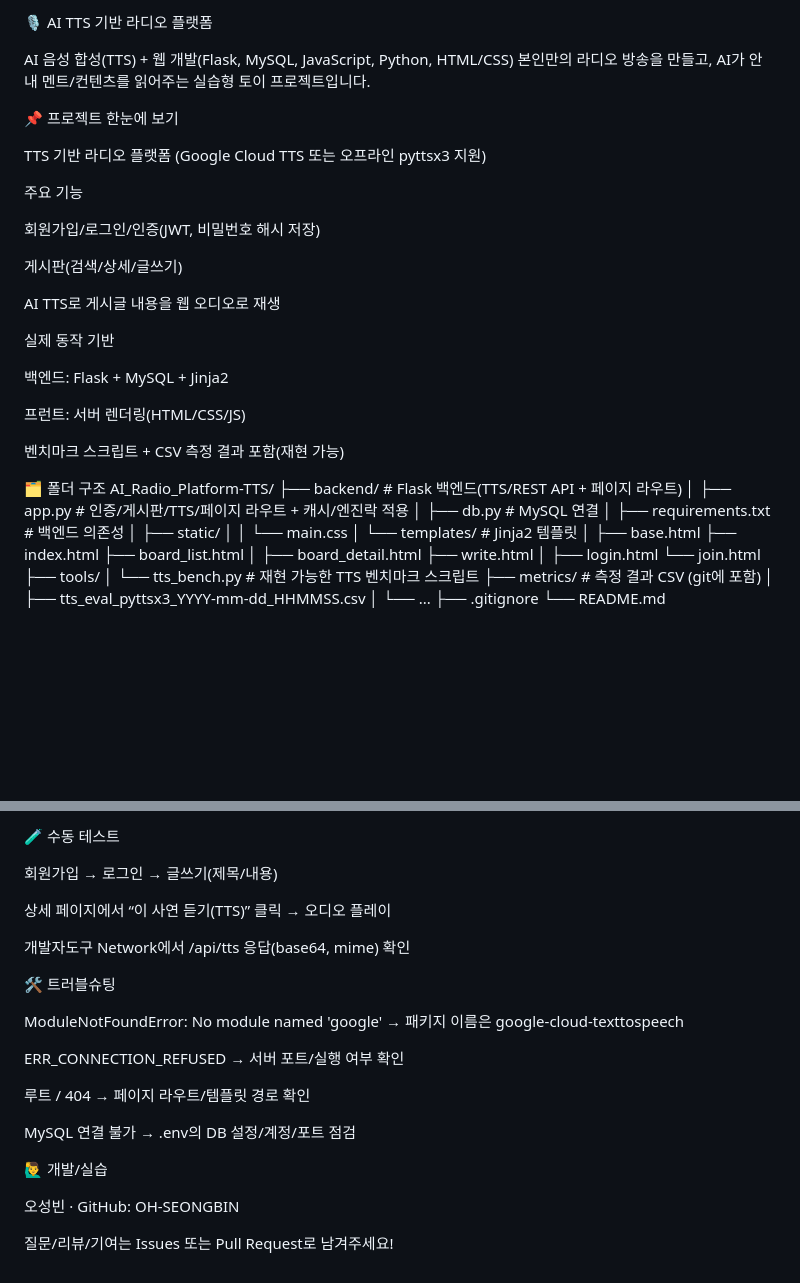
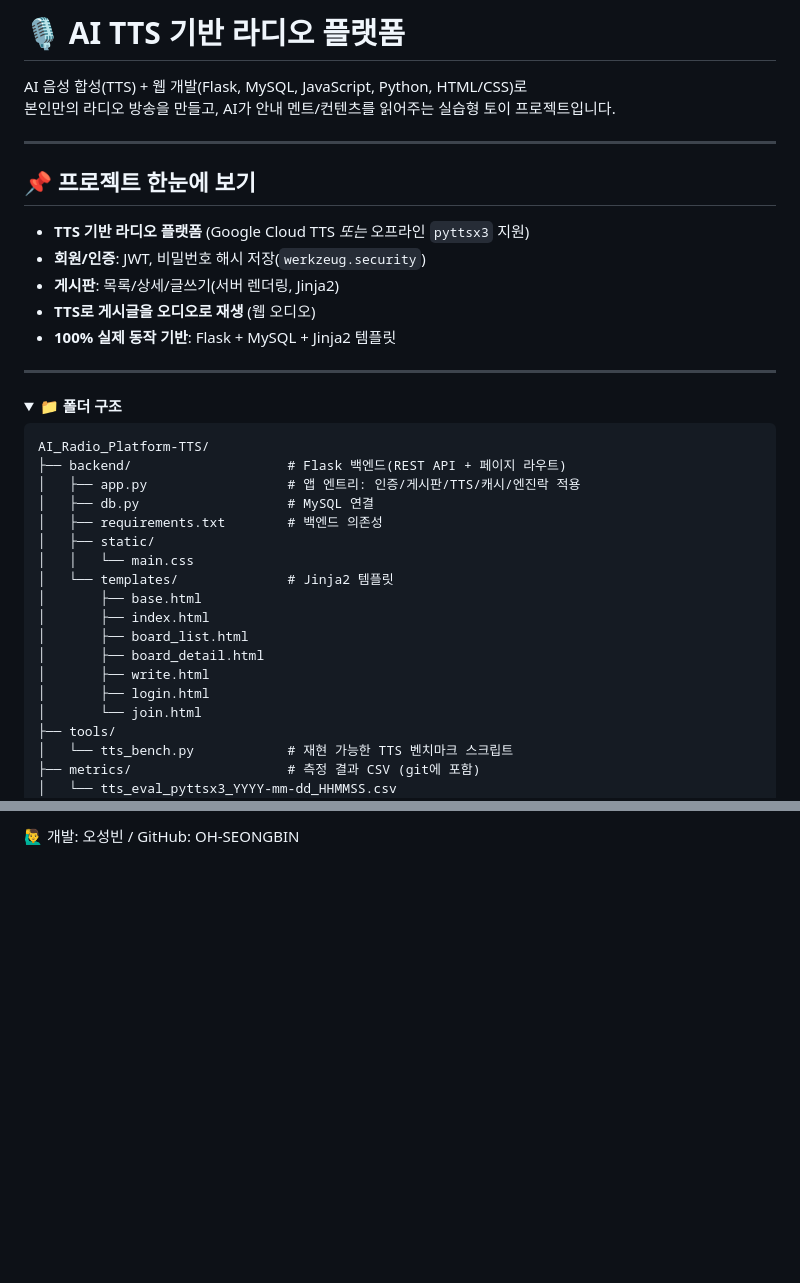
Before and after one commit to OH-SEONGBIN/AI_Radio_Platform-TTS, a Markdown page: README.md, 2 parts joined by grey strips. GitHub-like rendering; folded sections open; blank space fills up the shorter version.

````diff
--- a/README.md
+++ b/README.md
@@ -1,44 +1,41 @@
-🎙️ AI TTS 기반 라디오 플랫폼
+# 🎙️ AI TTS 기반 라디오 플랫폼
 
-AI 음성 합성(TTS) + 웹 개발(Flask, MySQL, JavaScript, Python, HTML/CSS)
+AI 음성 합성(TTS) + 웹 개발(Flask, MySQL, JavaScript, Python, HTML/CSS)로
 본인만의 라디오 방송을 만들고, AI가 안내 멘트/컨텐츠를 읽어주는 실습형 토이 프로젝트입니다.
 
-📌 프로젝트 한눈에 보기
+---
 
-TTS 기반 라디오 플랫폼 (Google Cloud TTS 또는 오프라인 pyttsx3 지원)
+## 📌 프로젝트 한눈에 보기
+- **TTS 기반 라디오 플랫폼** (Google Cloud TTS *또는* 오프라인 `pyttsx3` 지원)
+- **회원/인증**: JWT, 비밀번호 해시 저장(`werkzeug.security`)
+- **게시판**: 목록/상세/글쓰기(서버 렌더링, Jinja2)
+- **TTS로 게시글을 오디오로 재생** (웹 오디오)
+- **100% 실제 동작 기반**: Flask + MySQL + Jinja2 템플릿
 
-주요 기능
+---
 
-회원가입/로그인/인증(JWT, 비밀번호 해시 저장)
+<details>
+<summary><b>📁 폴더 구조 </b></summary>
 
-게시판(검색/상세/글쓰기)
-
-AI TTS로 게시글 내용을 웹 오디오로 재생
-
-실제 동작 기반
-
-백엔드: Flask + MySQL + Jinja2
-
-프런트: 서버 렌더링(HTML/CSS/JS)
-
-벤치마크 스크립트 + CSV 측정 결과 포함(재현 가능)
-
-🗂️ 폴더 구조
+```text
 AI_Radio_Platform-TTS/
-├── backend/                  # Flask 백엔드(TTS/REST API + 페이지 라우트)
-│   ├── app.py                # 인증/게시판/TTS/페이지 라우트 + 캐시/엔진락 적용
-│   ├── db.py                 # MySQL 연결
-│   ├── requirements.txt      # 백엔드 의존성
+├── backend/                    # Flask 백엔드(REST API + 페이지 라우트)
+│   ├── app.py                  # 앱 엔트리: 인증/게시판/TTS/캐시/엔진락 적용
+│   ├── db.py                   # MySQL 연결
+│   ├── requirements.txt        # 백엔드 의존성
 │   ├── static/
 │   │   └── main.css
-│   └── templates/            # Jinja2 템플릿
-│       ├── base.html  ├── index.html  ├── board_list.html
-│       ├── board_detail.html ├── write.html
-│       ├── login.html        └── join.html
+│   └── templates/              # Jinja2 템플릿
+│       ├── base.html
+│       ├── index.html
+│       ├── board_list.html
+│       ├── board_detail.html
+│       ├── write.html
+│       ├── login.html
+│       └── join.html
 ├── tools/
-│   └── tts_bench.py          # 재현 가능한 TTS 벤치마크 스크립트
-├── metrics/                  # 측정 결과 CSV (git에 포함)
-│   ├── tts_eval_pyttsx3_YYYY-mm-dd_HHMMSS.csv
-│   └── ...
+│   └── tts_bench.py            # 재현 가능한 TTS 벤치마크 스크립트
+├── metrics/                    # 측정 결과 CSV (git에 포함)
+│   └── tts_eval_pyttsx3_YYYY-mm-dd_HHMMSS.csv
 ├── .gitignore
 └── README.md
@@ -142,23 +125 @@ venv/
-🧪 수동 테스트
-
-회원가입 → 로그인 → 글쓰기(제목/내용)
-
-상세 페이지에서 “이 사연 듣기(TTS)” 클릭 → 오디오 플레이
-
-개발자도구 Network에서 /api/tts 응답(base64, mime) 확인
-
-🛠 트러블슈팅
-
-ModuleNotFoundError: No module named 'google' → 패키지 이름은 google-cloud-texttospeech
-
-ERR_CONNECTION_REFUSED → 서버 포트/실행 여부 확인
-
-루트 / 404 → 페이지 라우트/템플릿 경로 확인
-
-MySQL 연결 불가 → .env의 DB 설정/계정/포트 점검
-
-🙋‍♂️ 개발/실습
-
-오성빈 · GitHub: OH-SEONGBIN
-
-질문/리뷰/기여는 Issues 또는 Pull Request로 남겨주세요!
+🙋‍♂️ 개발: 오성빈 / GitHub: OH-SEONGBIN
````
Also changed, not shown: other parts of README.md (+50 -64 lines).
